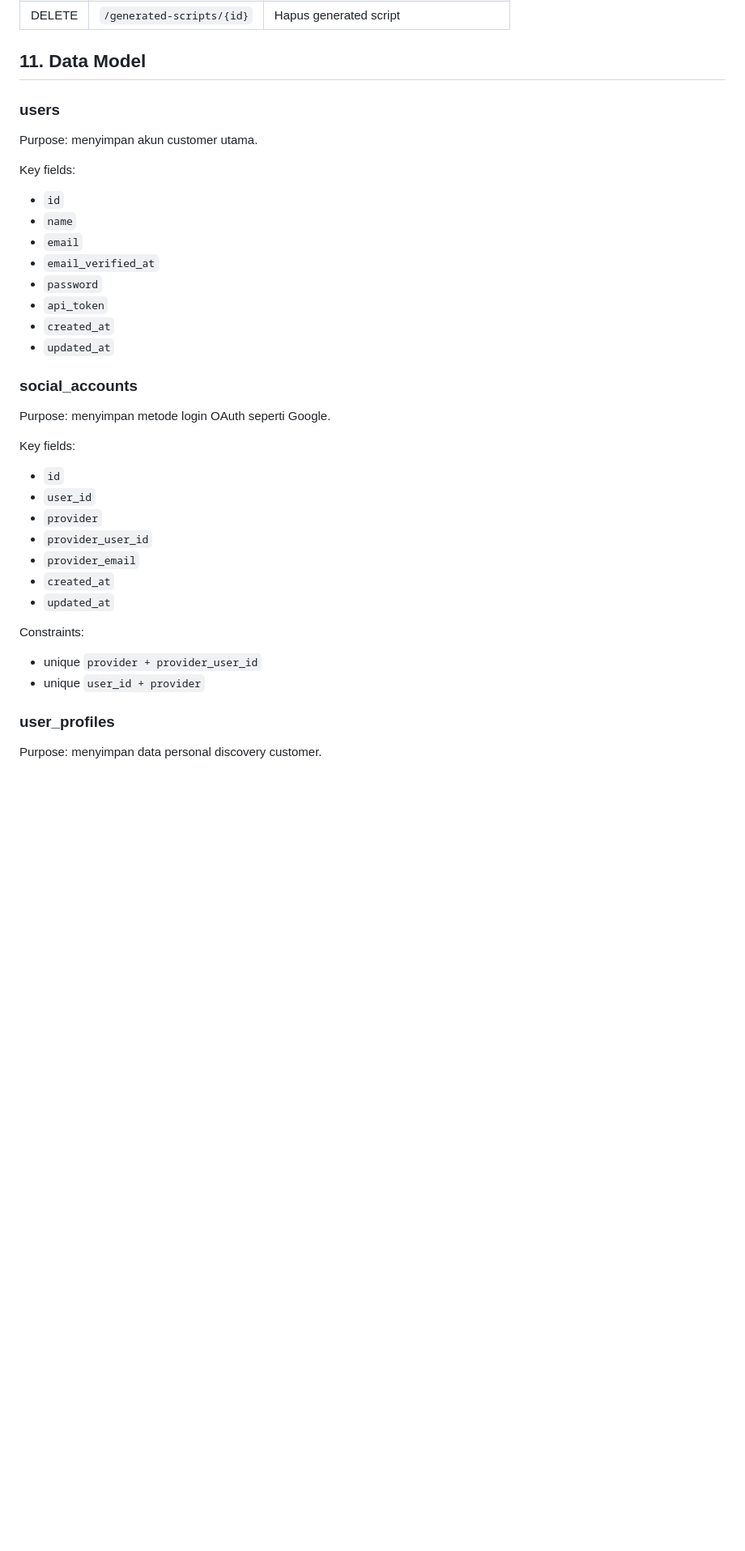
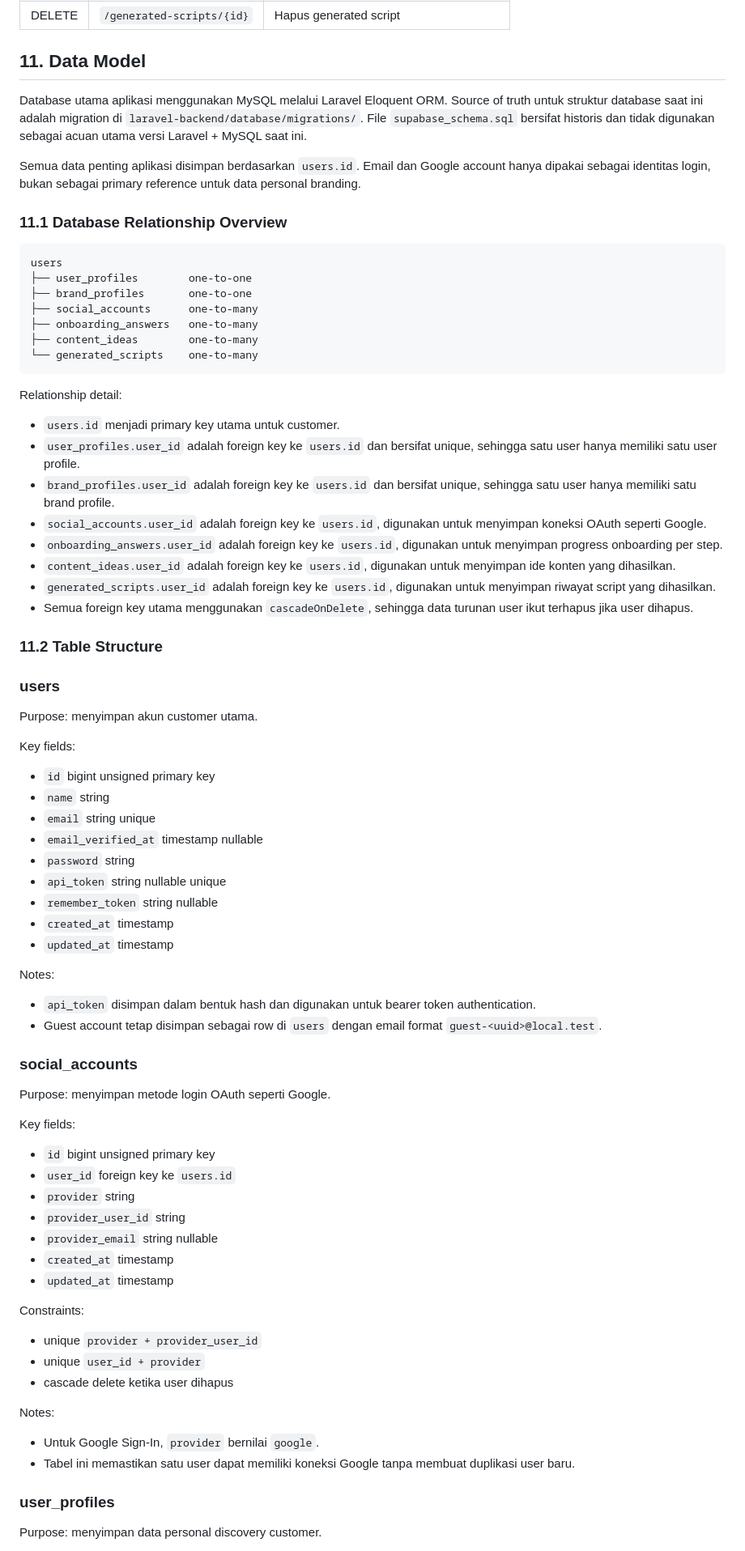
Before and after one commit to Chronzon/zora-personal-brand, a Markdown page: PRD.md, the part around one of its changes. Shown at 81% size. Drawn GitHub-style; blank space fills up the shorter version.

````diff
--- a/PRD.md
+++ b/PRD.md
@@ -290,20 +290,55 @@ Protected endpoint membutuhkan token Bearer.
 
 ## 11. Data Model
 
+Database utama aplikasi menggunakan MySQL melalui Laravel Eloquent ORM. Source of truth untuk struktur database saat ini adalah migration di `laravel-backend/database/migrations/`. File `supabase_schema.sql` bersifat historis dan tidak digunakan sebagai acuan utama versi Laravel + MySQL saat ini.
+
+Semua data penting aplikasi disimpan berdasarkan `users.id`. Email dan Google account hanya dipakai sebagai identitas login, bukan sebagai primary reference untuk data personal branding.
+
+### 11.1 Database Relationship Overview
+
+```text
+users
+├── user_profiles        one-to-one
+├── brand_profiles       one-to-one
+├── social_accounts      one-to-many
+├── onboarding_answers   one-to-many
+├── content_ideas        one-to-many
+└── generated_scripts    one-to-many
+```
+
+Relationship detail:
+
+- `users.id` menjadi primary key utama untuk customer.
+- `user_profiles.user_id` adalah foreign key ke `users.id` dan bersifat unique, sehingga satu user hanya memiliki satu user profile.
+- `brand_profiles.user_id` adalah foreign key ke `users.id` dan bersifat unique, sehingga satu user hanya memiliki satu brand profile.
+- `social_accounts.user_id` adalah foreign key ke `users.id`, digunakan untuk menyimpan koneksi OAuth seperti Google.
+- `onboarding_answers.user_id` adalah foreign key ke `users.id`, digunakan untuk menyimpan progress onboarding per step.
+- `content_ideas.user_id` adalah foreign key ke `users.id`, digunakan untuk menyimpan ide konten yang dihasilkan.
+- `generated_scripts.user_id` adalah foreign key ke `users.id`, digunakan untuk menyimpan riwayat script yang dihasilkan.
+- Semua foreign key utama menggunakan `cascadeOnDelete`, sehingga data turunan user ikut terhapus jika user dihapus.
+
+### 11.2 Table Structure
+
 ### users
 
 Purpose: menyimpan akun customer utama.
 
 Key fields:
 
-- `id`
-- `name`
-- `email`
-- `email_verified_at`
-- `password`
-- `api_token`
-- `created_at`
-- `updated_at`
+- `id` bigint unsigned primary key
+- `name` string
+- `email` string unique
+- `email_verified_at` timestamp nullable
+- `password` string
+- `api_token` string nullable unique
+- `remember_token` string nullable
+- `created_at` timestamp
+- `updated_at` timestamp
+
+Notes:
+
+- `api_token` disimpan dalam bentuk hash dan digunakan untuk bearer token authentication.
+- Guest account tetap disimpan sebagai row di `users` dengan email format `guest-<uuid>@local.test`.
 
 ### social_accounts
 
@@ -311,18 +346,24 @@ Purpose: menyimpan metode login OAuth seperti Google.
 
 Key fields:
 
-- `id`
-- `user_id`
-- `provider`
-- `provider_user_id`
-- `provider_email`
-- `created_at`
-- `updated_at`
+- `id` bigint unsigned primary key
+- `user_id` foreign key ke `users.id`
+- `provider` string
+- `provider_user_id` string
+- `provider_email` string nullable
+- `created_at` timestamp
+- `updated_at` timestamp
 
 Constraints:
 
 - unique `provider + provider_user_id`
 - unique `user_id + provider`
+- cascade delete ketika user dihapus
+
+Notes:
+
+- Untuk Google Sign-In, `provider` bernilai `google`.
+- Tabel ini memastikan satu user dapat memiliki koneksi Google tanpa membuat duplikasi user baru.
 
 ### user_profiles
 
````
Also changed, not shown: other parts of PRD.md (+130 -54 lines).
